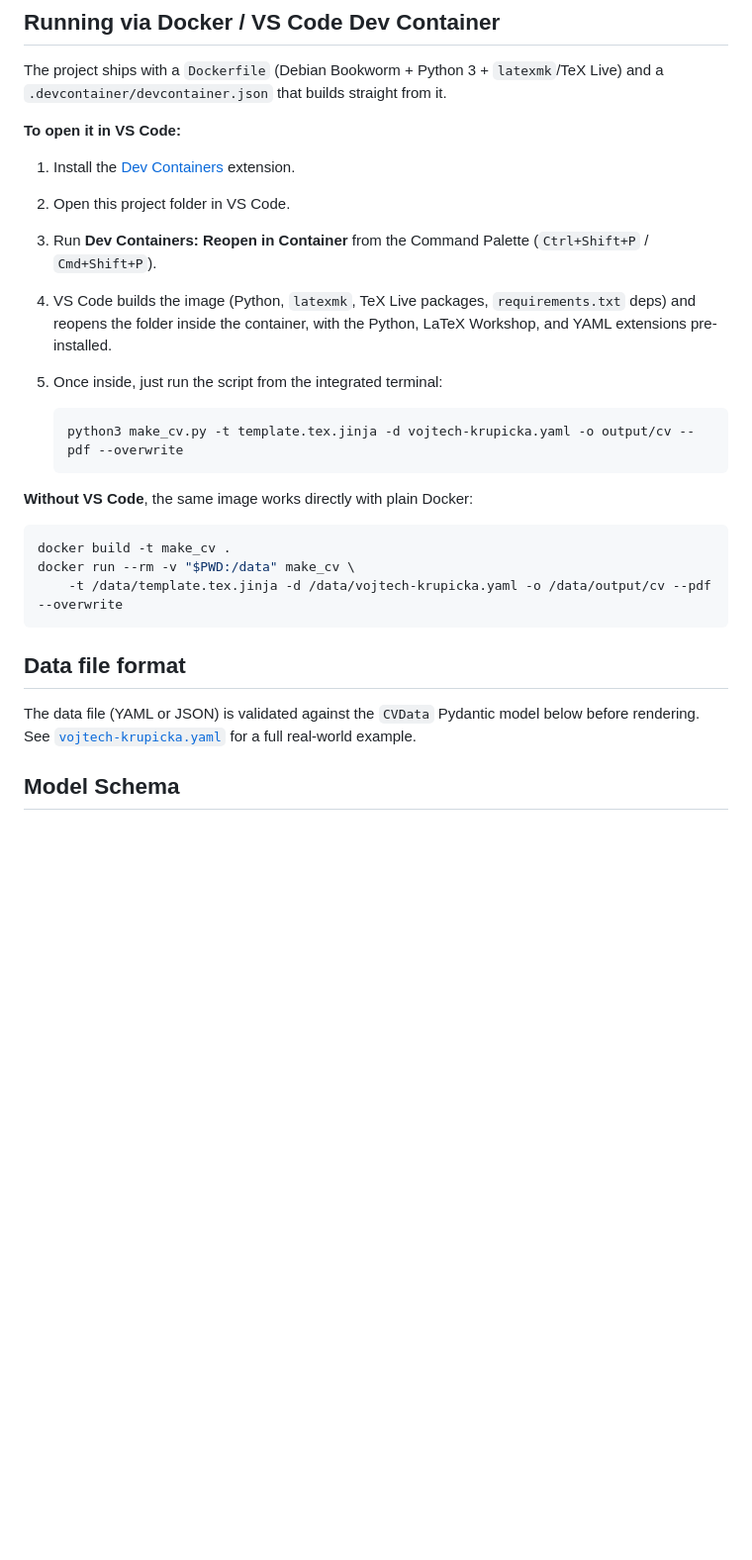
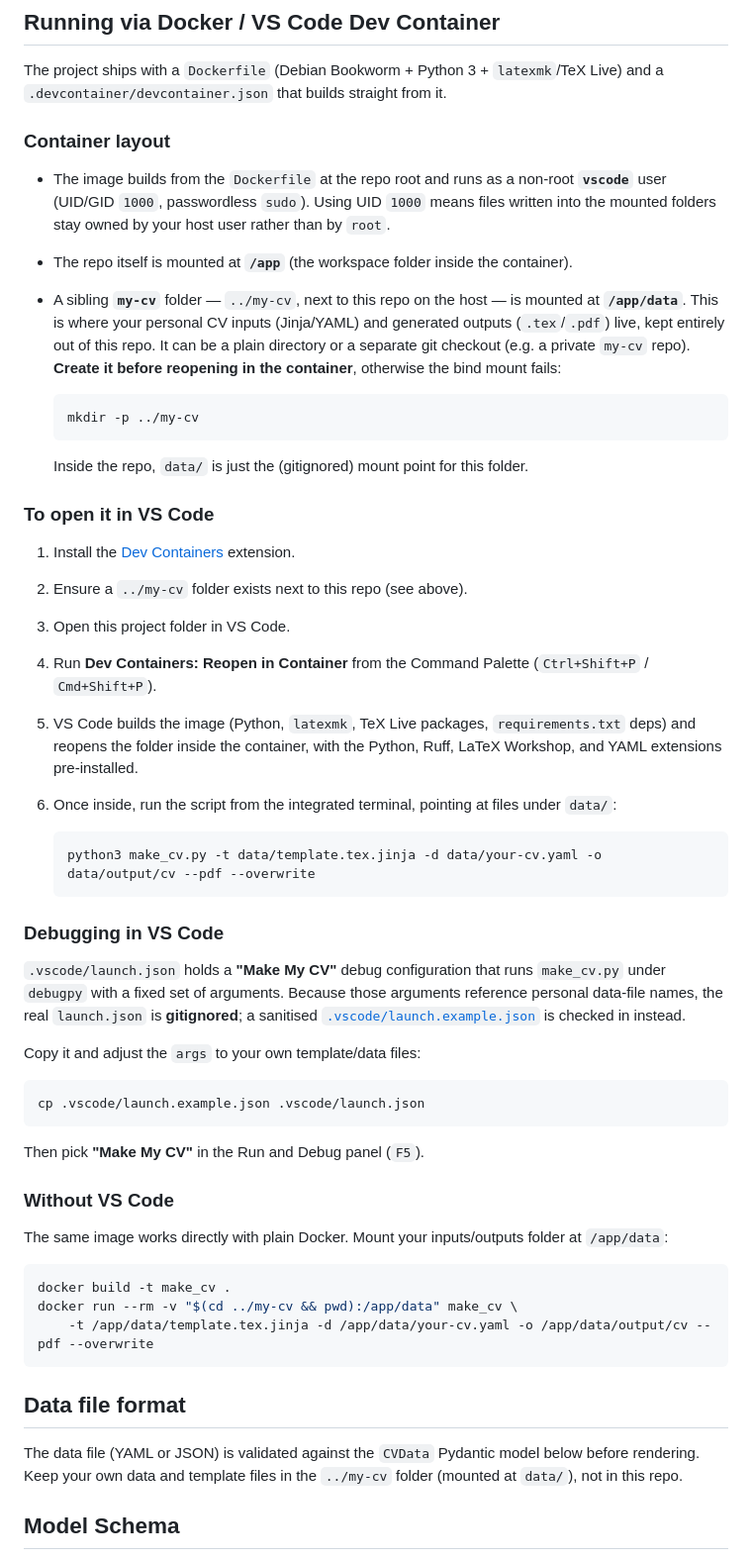
Before and after one commit to vojtech-krupicka/make-cv, a Markdown page: README.md, the part around one of its changes. Shown at 99% size. Rendered like a GitHub page; blank space fills up the shorter version.

Commit message:
update README, CHANGELOG, switch mounts in devcontainer

````diff
--- a/README.md
+++ b/README.md
@@ -94,35 +94,79 @@ The project ships with a `Dockerfile` (Debian Bookworm + Python 3 +
 `latexmk`/TeX Live) and a `.devcontainer/devcontainer.json` that builds
 straight from it.
 
-**To open it in VS Code:**
+### Container layout
+
+- The image builds from the `Dockerfile` at the repo root and runs as a
+  non-root **`vscode`** user (UID/GID `1000`, passwordless `sudo`). Using
+  UID `1000` means files written into the mounted folders stay owned by
+  your host user rather than by `root`.
+- The repo itself is mounted at **`/app`** (the workspace folder inside
+  the container).
+- A sibling **`my-cv`** folder — `../my-cv`, next to this repo on the host
+  — is mounted at **`/app/data`**. This is where your personal CV inputs
+  (Jinja/YAML) and generated outputs (`.tex`/`.pdf`) live, kept entirely
+  out of this repo. It can be a plain directory or a separate git
+  checkout (e.g. a private `my-cv` repo). **Create it before reopening in
+  the container**, otherwise the bind mount fails:
+
+  ```bash
+  mkdir -p ../my-cv
+  ```
+
+  Inside the repo, `data/` is just the (gitignored) mount point for this
+  folder.
+
+### To open it in VS Code
 
 1. Install the [Dev Containers](https://marketplace.visualstudio.com/items?itemName=ms-vscode-remote.remote-containers) extension.
-2. Open this project folder in VS Code.
-3. Run **Dev Containers: Reopen in Container** from the Command Palette
+2. Ensure a `../my-cv` folder exists next to this repo (see above).
+3. Open this project folder in VS Code.
+4. Run **Dev Containers: Reopen in Container** from the Command Palette
    (`Ctrl+Shift+P` / `Cmd+Shift+P`).
-4. VS Code builds the image (Python, `latexmk`, TeX Live packages,
+5. VS Code builds the image (Python, `latexmk`, TeX Live packages,
    `requirements.txt` deps) and reopens the folder inside the container,
-   with the Python, LaTeX Workshop, and YAML extensions pre-installed.
-5. Once inside, just run the script from the integrated terminal:
+   with the Python, Ruff, LaTeX Workshop, and YAML extensions
+   pre-installed.
+6. Once inside, run the script from the integrated terminal, pointing at
+   files under `data/`:
 
    ```bash
-   python3 make_cv.py -t template.tex.jinja -d vojtech-krupicka.yaml -o output/cv --pdf --overwrite
+   python3 make_cv.py -t data/template.tex.jinja -d data/your-cv.yaml -o data/output/cv --pdf --overwrite
    ```
 
-**Without VS Code**, the same image works directly with plain Docker:
+### Debugging in VS Code
+
+`.vscode/launch.json` holds a **"Make My CV"** debug configuration that
+runs `make_cv.py` under `debugpy` with a fixed set of arguments. Because
+those arguments reference personal data-file names, the real
+`launch.json` is **gitignored**; a sanitised
+[`.vscode/launch.example.json`](./.vscode/launch.example.json) is checked
+in instead.
+
+Copy it and adjust the `args` to your own template/data files:
+
+```bash
+cp .vscode/launch.example.json .vscode/launch.json
+```
+
+Then pick **"Make My CV"** in the Run and Debug panel (`F5`).
+
+### Without VS Code
+
+The same image works directly with plain Docker. Mount your inputs/outputs
+folder at `/app/data`:
 
 ```bash
 docker build -t make_cv .
-docker run --rm -v "$PWD:/data" make_cv \
-    -t /data/template.tex.jinja -d /data/vojtech-krupicka.yaml -o /data/output/cv --pdf --overwrite
+docker run --rm -v "$(cd ../my-cv && pwd):/app/data" make_cv \
+    -t /app/data/template.tex.jinja -d /app/data/your-cv.yaml -o /app/data/output/cv --pdf --overwrite
 ```
 
 ## Data file format
 
 The data file (YAML or JSON) is validated against the `CVData` Pydantic
-model below before rendering. See
-[`vojtech-krupicka.yaml`](./vojtech-krupicka.yaml) for a full real-world
-example.
+model below before rendering. Keep your own data and template files in the
+`../my-cv` folder (mounted at `data/`), not in this repo.
 
 ## Model Schema
 
````
Also changed, not shown: other parts of README.md (+18 -14 lines), CHANGELOG.md (added, +62 -0 lines).
